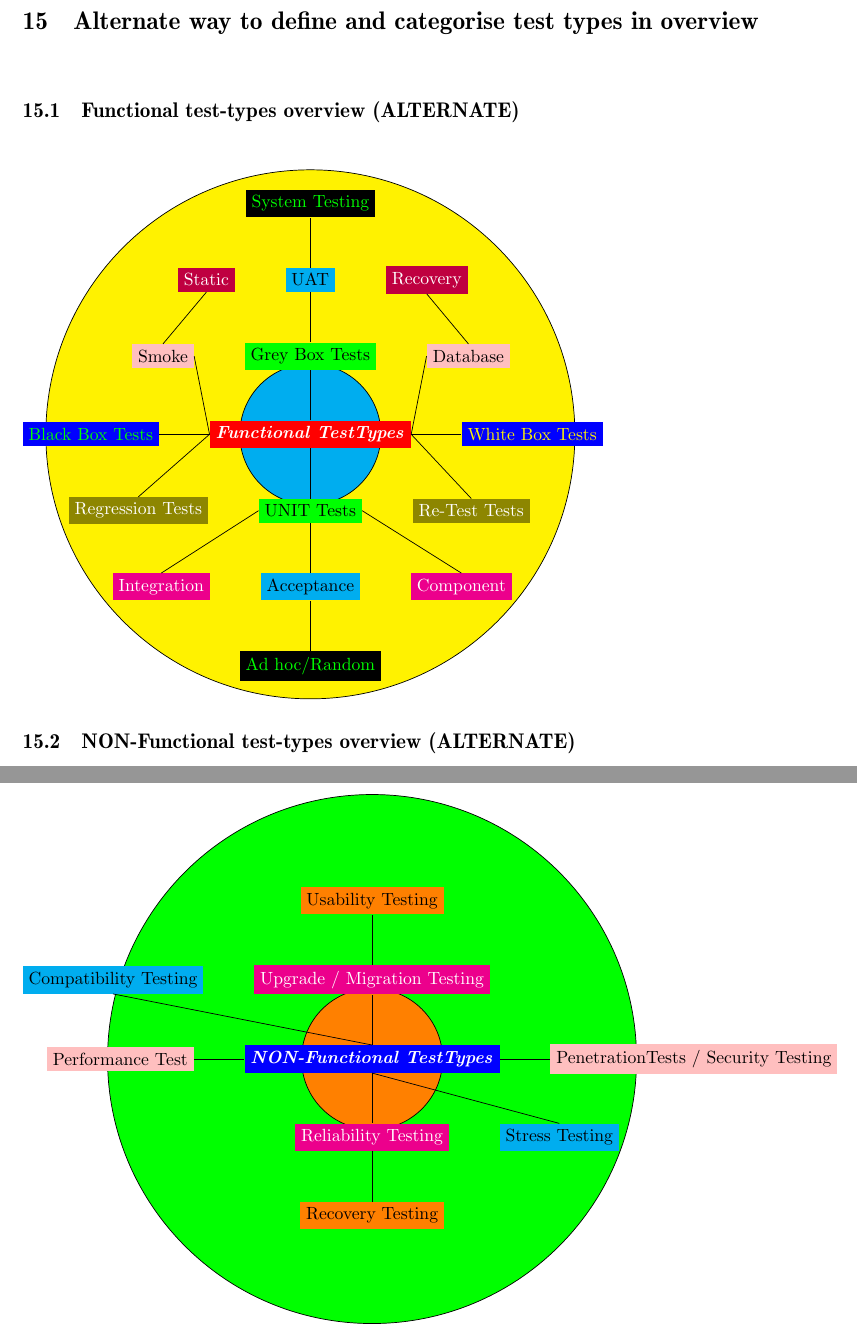
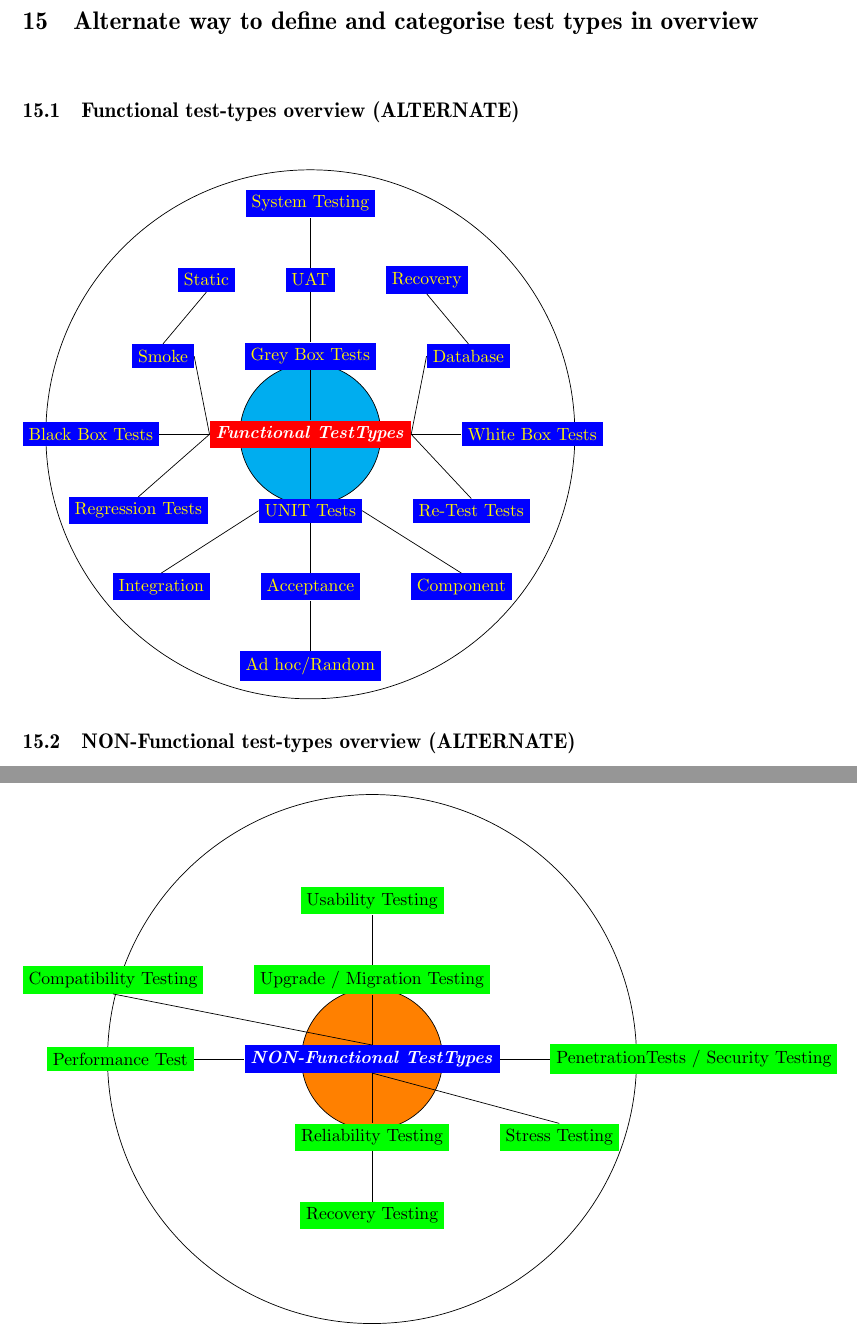
Before and after one commit to hglabplh-tech/WhoTestsTheTester, a LaTeX document (docsource/TestingArticle.tex): two parts of pages 15 and 16 of 28, joined at a grey line, cut so that both start at the same text. Compiled offline with pdfLaTeX.

Commit message:
changed layout a little bit
changed the graphics layout and colours to get a better readability

```diff
--- a/docsource/TestingArticle.tex
+++ b/docsource/TestingArticle.tex
@@ -544,26 +544,26 @@ There is a separation between the tests in a way that the test types are divided
 \end{flushleft}
 \begin{tikzpicture}
 %% fun tests circle
-\draw  [fill=yellow](0,0) circle  (150pt);
+\draw  [fill=white](0,0) circle  (150pt);
 \draw  [fill=cyan](0,0) circle  (40pt);
 %the nodes
 \node [fill=red] (funCenter) { \color{white}\abbrhighcol{Functional Test \newline Types}};
-\node [fill=blue,left=of funCenter] (funLeft) { \color{green}Black Box Tests};
+\node [fill=blue,left=of funCenter] (funLeft) { \color{yellow}Black Box Tests};
 \node [fill=blue,right=of funCenter] (funRight) { \color{yellow}White Box Tests};
-\node [fill=green,above=of funCenter] (funAbove) {Grey Box Tests};
-\node [fill=green,below=of funCenter] (funBelow) {UNIT Tests};
-\node [fill=olive,left=of funBelow] (funBelowLeft) {\color{white}Regression Tests};
-\node [fill=olive,right=of funBelow] (funBelowRight) {\color{white}Re-Test Tests};
-\node [fill=cyan,above=of funAbove] (funAboveAbove) {UAT};
-\node [fill=pink,left=of funAbove] (funAboveLeft) {Smoke};
-\node [fill=pink,right=of funAbove] (funAboveRight) {Database};
-\node [fill=purple,right=of funAboveAbove] (funAboveARight) {\color{white}Recovery};
-\node [fill=purple,left=of funAboveAbove] (funAboveALeft) {\color{white}Static};
-\node [fill=cyan,below=of funBelow] (funBelowBelow) {Acceptance};
-\node [fill=magenta,left=of funBelowBelow] (funBelowBLeft) {\color{white}Integration};
-\node [fill=magenta,right=of funBelowBelow] (funBelowBRight) {\color{white}Component};
-\node [fill=black,below=of funBelowBelow] (funBelowBBelow) {\color{green}Ad hoc/Random};
-\node [fill=black,above=of funAboveAbove] (funAboveAAbove) {\color{green}System Testing};
+\node [fill=blue,above=of funCenter] (funAbove) { \color{yellow}Grey Box Tests};
+\node [fill=blue,below=of funCenter] (funBelow) { \color{yellow}UNIT Tests};
+\node [fill=blue,left=of funBelow] (funBelowLeft) { \color{yellow}Regression Tests};
+\node [fill=blue,right=of funBelow] (funBelowRight) { \color{yellow}Re-Test Tests};
+\node [fill=blue,above=of funAbove] (funAboveAbove) { \color{yellow}UAT};
+\node [fill=blue,left=of funAbove] (funAboveLeft) { \color{yellow}Smoke};
+\node [fill=blue,right=of funAbove] (funAboveRight) { \color{yellow}Database};
+\node [fill=blue,right=of funAboveAbove] (funAboveARight) {\color{yellow}Recovery};
+\node [fill=blue,left=of funAboveAbove] (funAboveALeft) { \color{yellow}Static};
+\node [fill=blue,below=of funBelow] (funBelowBelow) { \color{yellow}Acceptance};
+\node [fill=blue,left=of funBelowBelow] (funBelowBLeft) { \color{yellow}Integration};
+\node [fill=blue,right=of funBelowBelow] (funBelowBRight) { \color{yellow}Component};
+\node [fill=blue,below=of funBelowBelow] (funBelowBBelow) { \color{yellow}Ad hoc/Random};
+\node [fill=blue,above=of funAboveAbove] (funAboveAAbove) { \color{yellow}System Testing};
 %drawings of lines
 \draw[-] (funCenter.south) -- (funBelow.north);
 \draw[-] (funCenter.north) -- (funAbove.south);
@@ -595,18 +595,18 @@ There is a separation between the tests in a way that the test types are divided
 \end{flushleft}
 \begin{tikzpicture}
 %% fun tests circle
-\draw  [fill=green](0,0) circle  (150pt);
+\draw  [fill=white](0,0) circle  (150pt);
 \draw  [fill=orange](0,0) circle  (40pt);
 %the nodes
 \node [fill=blue] (nfunCenter) { \color{white}\abbrhighcol{NON-Functional Test \newline Types}};
-\node [fill=pink,left=of nfunCenter] (nfunLeft) {Performance Test};
-\node [fill=pink,right=of nfunCenter] (nfunRight) {PenetrationTests / Security Testing};
-\node [fill=magenta,above=of nfunCenter] (nfunAbove) {\color{white}Upgrade / Migration Testing};
-\node [fill=magenta,below=of nfunCenter] (nfunBelow) {\color{white}Reliability Testing};
-\node [fill=orange,above=of nfunAbove] (nfunAboveAbove) {Usability Testing};
-\node [fill=orange,below=of nfunBelow] (nfunBelowBelow) {Recovery Testing};
-\node [fill=cyan,left=of nfunAbove] (nfunAboveLeft) {Compatibility Testing};
-\node [fill=cyan,right=of nfunBelow] (nfunBelowRight) {Stress Testing};
+\node [fill=green,left=of nfunCenter] (nfunLeft) {Performance Test};
+\node [fill=green,right=of nfunCenter] (nfunRight) {PenetrationTests / Security Testing};
+\node [fill=green,above=of nfunCenter] (nfunAbove) {Upgrade / Migration Testing};
+\node [fill=green,below=of nfunCenter] (nfunBelow) {Reliability Testing};
+\node [fill=green,above=of nfunAbove] (nfunAboveAbove) {Usability Testing};
+\node [fill=green,below=of nfunBelow] (nfunBelowBelow) {Recovery Testing};
+\node [fill=green,left=of nfunAbove] (nfunAboveLeft) {Compatibility Testing};
+\node [fill=green,right=of nfunBelow] (nfunBelowRight) {Stress Testing};
 %drawings of lines
 \draw[-] (nfunCenter.south) -- (nfunBelow.north);
 \draw[-] (nfunCenter.north) -- (nfunAbove.south);
```
Also changed, not shown: docsource/TestingArticle.pdf, docsource/TestingArticle.tex (12 more changed lines).
